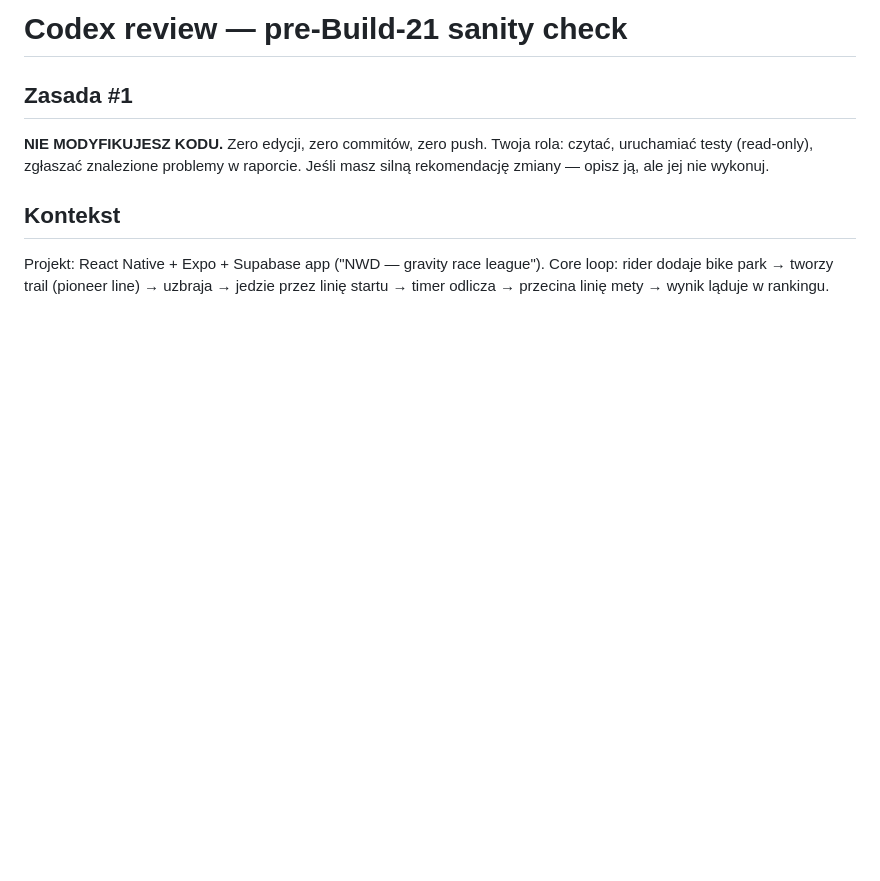
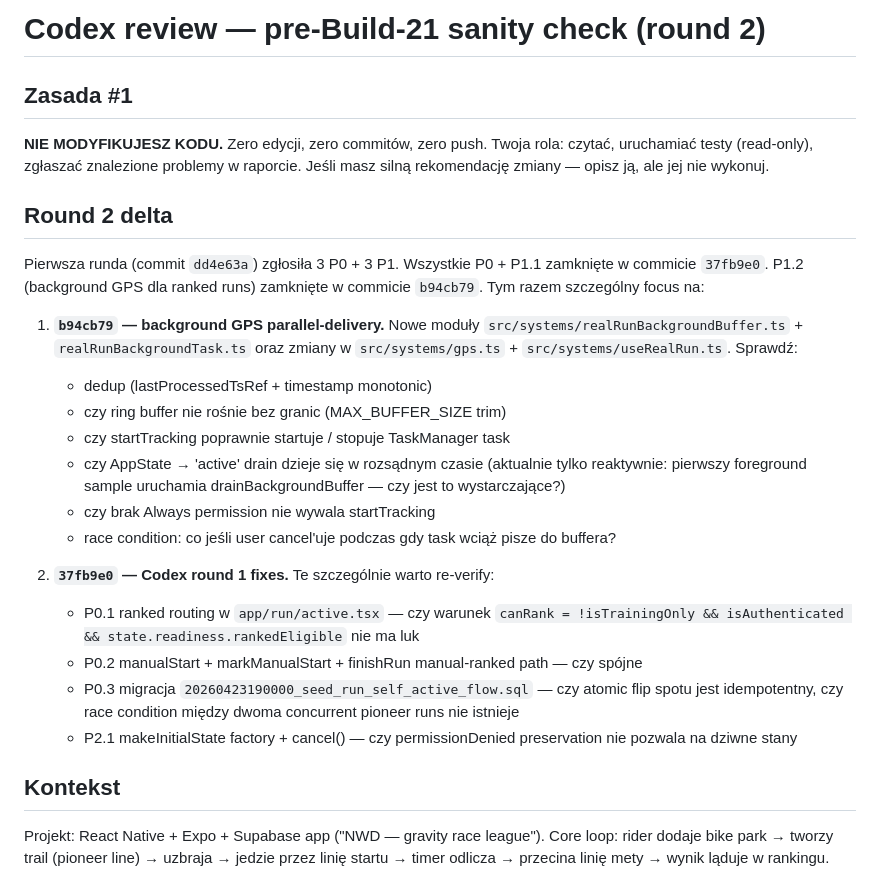
Before and after one commit to hermit85/NewWorldDisorder, a Markdown page: docs/codex-review-prompt.md, the part around the change. Rendered like a GitHub page; blank space fills up the shorter version.

Commit message:
docs: codex-review-prompt round 2 focus list
Pre-Build-21 review now covers the round-1 fixes (37fb9e0) and the
new background-GPS parallel-delivery path (b94cb79). Keeps the
read-only rule from round 1 explicit and enumerates the specific
risk surfaces Codex should stress-test: dedup, ring-buffer bounds,
permission flow, cancel race, idempotent spot flip.

Co-Authored-By: Claude Opus 4.7 (1M context) <noreply@anthropic.com>

```diff
--- a/docs/codex-review-prompt.md
+++ b/docs/codex-review-prompt.md
@@ -1,4 +1,4 @@
-# Codex review — pre-Build-21 sanity check
+# Codex review — pre-Build-21 sanity check (round 2)
 
 ## Zasada #1
 
@@ -6,6 +6,40 @@
 Twoja rola: czytać, uruchamiać testy (read-only), zgłaszać znalezione
 problemy w raporcie. Jeśli masz silną rekomendację zmiany — opisz ją,
 ale jej nie wykonuj.
+
+## Round 2 delta
+
+Pierwsza runda (commit `dd4e63a`) zgłosiła 3 P0 + 3 P1. Wszystkie
+P0 + P1.1 zamknięte w commicie `37fb9e0`. P1.2 (background GPS dla
+ranked runs) zamknięte w commicie `b94cb79`. Tym razem szczególny
+focus na:
+
+1. **`b94cb79` — background GPS parallel-delivery.** Nowe moduły
+   `src/systems/realRunBackgroundBuffer.ts` + `realRunBackgroundTask.ts`
+   oraz zmiany w `src/systems/gps.ts` + `src/systems/useRealRun.ts`.
+   Sprawdź:
+   - dedup (lastProcessedTsRef + timestamp monotonic)
+   - czy ring buffer nie rośnie bez granic (MAX_BUFFER_SIZE trim)
+   - czy startTracking poprawnie startuje / stopuje TaskManager task
+   - czy AppState → 'active' drain dzieje się w rozsądnym czasie
+     (aktualnie tylko reaktywnie: pierwszy foreground sample uruchamia
+     drainBackgroundBuffer — czy jest to wystarczające?)
+   - czy brak Always permission nie wywala startTracking
+   - race condition: co jeśli user cancel'uje podczas gdy task
+     wciąż pisze do buffera?
+
+2. **`37fb9e0` — Codex round 1 fixes.** Te szczególnie warto
+   re-verify:
+   - P0.1 ranked routing w `app/run/active.tsx` — czy warunek
+     `canRank = !isTrainingOnly && isAuthenticated && state.readiness.rankedEligible`
+     nie ma luk
+   - P0.2 manualStart + markManualStart + finishRun manual-ranked
+     path — czy spójne
+   - P0.3 migracja `20260423190000_seed_run_self_active_flow.sql`
+     — czy atomic flip spotu jest idempotentny, czy race condition
+     między dwoma concurrent pioneer runs nie istnieje
+   - P2.1 makeInitialState factory + cancel() — czy permissionDenied
+     preservation nie pozwala na dziwne stany
 
 ## Kontekst
 
```
